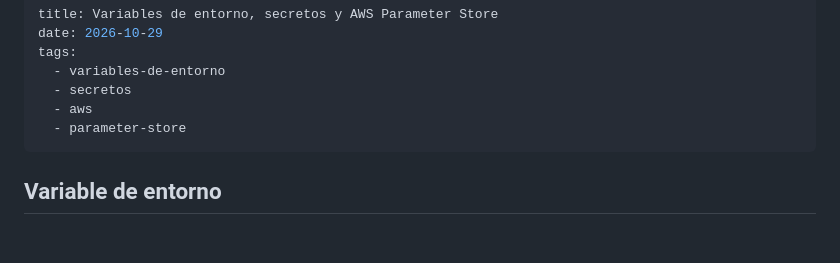
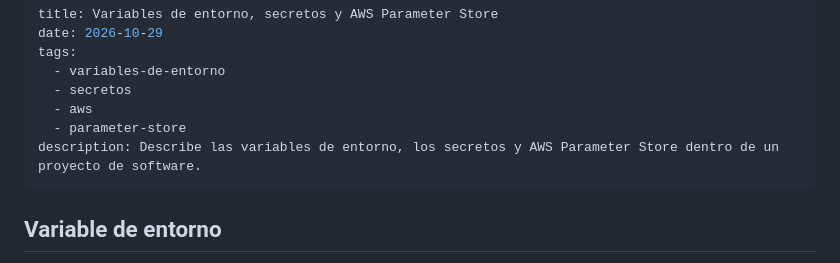
Before and after one commit to sakaramos/sakaramos, a Markdown page: posts/003-Variables-de-entorno-secretos-y-AWS-Parameter-Store.md, the part around the change. GitHub-like rendering; blank space fills up the shorter version.

Commit message:
Add description for environment variables post
Add description to the post about environment variables and AWS Parameter Store.

```diff
--- a/posts/003-Variables-de-entorno-secretos-y-AWS-Parameter-Store.md
+++ b/posts/003-Variables-de-entorno-secretos-y-AWS-Parameter-Store.md
@@ -6,6 +6,7 @@ tags:
   - secretos
   - aws
   - parameter-store
+description: Describe las variables de entorno, los secretos y AWS Parameter Store dentro de un proyecto de software.
 ---
 
 ## Variable de entorno
```
